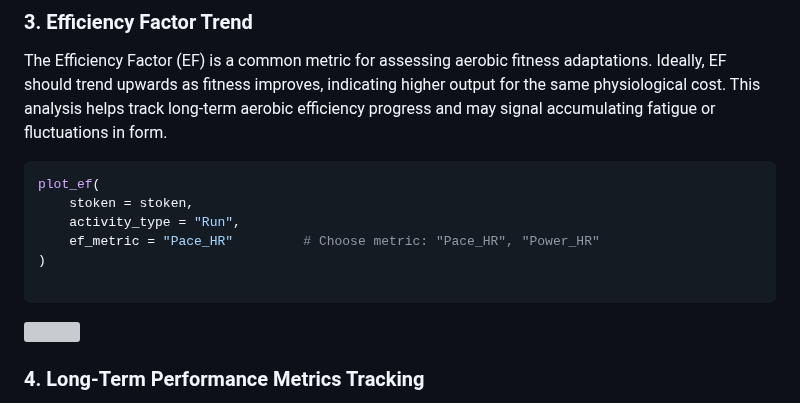
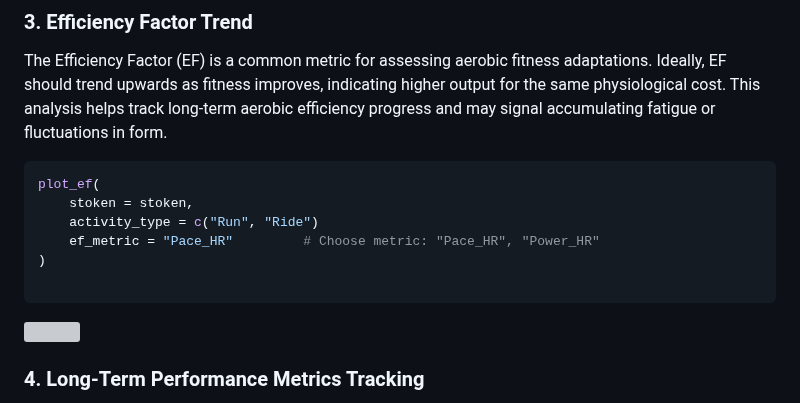
Before and after one commit to HzaCode/Athlytics, a Markdown page: README.md, the part around one of its changes. Drawn GitHub-style; grey boxes are pictures that could not be loaded.

````diff
--- a/README.md
+++ b/README.md
@@ -139,7 +139,7 @@ The Efficiency Factor (EF) is a common metric for assessing aerobic fitness adap
 ```r
 plot_ef(
     stoken = stoken,
-    activity_type = "Run",
+    activity_type = c("Run", "Ride")
     ef_metric = "Pace_HR"         # Choose metric: "Pace_HR", "Power_HR"
 )
 
````
Also changed, not shown: other parts of README.md (+1 -1 lines).
